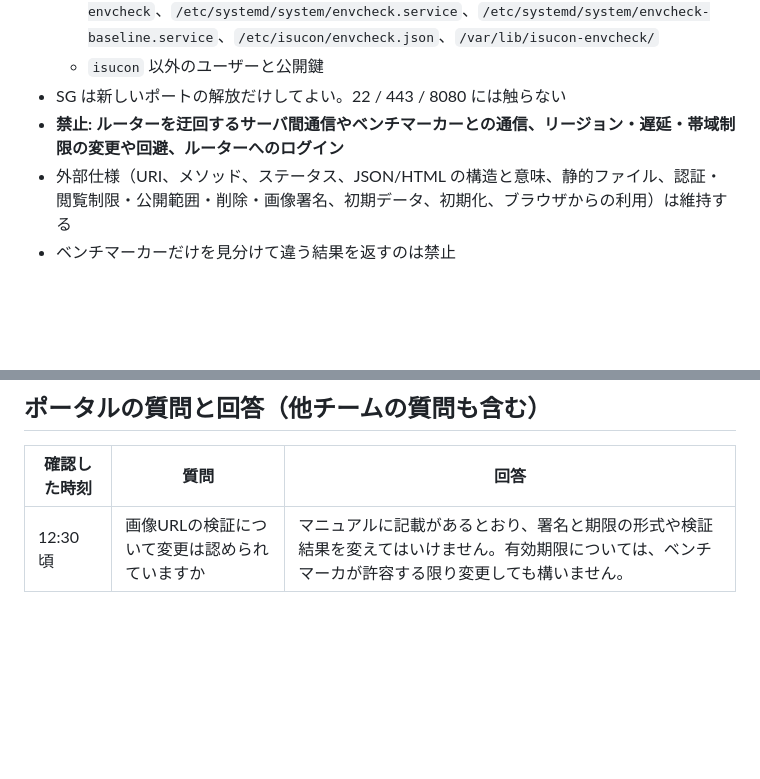
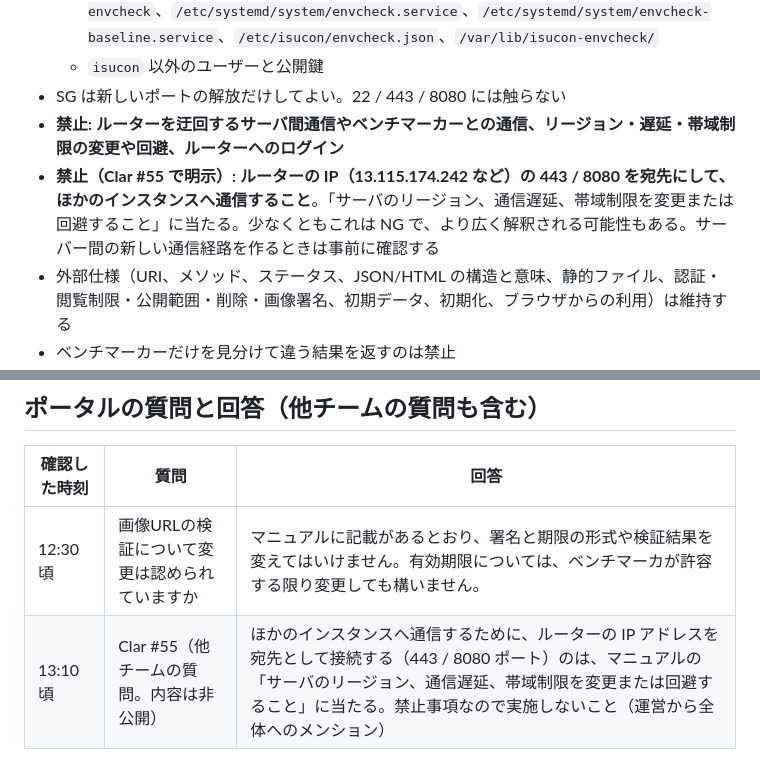
Before and after one commit to hassaku63/isucon2026, a Markdown page: docs/manual.md, 2 parts joined by grey strips. Rendered like a GitHub page; blank space fills up the shorter version.

Commit message:
docs: record Clar #55 (no traffic to other instances via the router IP)
Co-Authored-By: Claude Opus 5.5 <noreply@anthropic.com>

```diff
--- a/docs/manual.md
+++ b/docs/manual.md
@@ -91,6 +91,7 @@
   - `isucon` 以外のユーザーと公開鍵
 - SG は新しいポートの解放だけしてよい。22 / 443 / 8080 には触らない
 - **禁止: ルーターを迂回するサーバ間通信やベンチマーカーとの通信、リージョン・遅延・帯域制限の変更や回避、ルーターへのログイン**
+- **禁止（Clar #55 で明示）: ルーターの IP（13.115.174.242 など）の 443 / 8080 を宛先にして、ほかのインスタンスへ通信すること**。「サーバのリージョン、通信遅延、帯域制限を変更または回避すること」に当たる。少なくともこれは NG で、より広く解釈される可能性もある。サーバー間の新しい通信経路を作るときは事前に確認する
 - 外部仕様（URI、メソッド、ステータス、JSON/HTML の構造と意味、静的ファイル、認証・閲覧制限・公開範囲・削除・画像署名、初期データ、初期化、ブラウザからの利用）は維持する
 - ベンチマーカーだけを見分けて違う結果を返すのは禁止
 - 外部のコンテナレジストリ（ECR 等）はデプロイ用に使ってよい（非公開にする）
@@ -113,3 +114,4 @@
 | 確認した時刻 | 質問 | 回答 |
 |---|---|---|
 | 12:30 頃 | 画像URLの検証について変更は認められていますか | マニュアルに記載があるとおり、署名と期限の形式や検証結果を変えてはいけません。有効期限については、ベンチマーカが許容する限り変更しても構いません。 |
+| 13:10 頃 | Clar #55（他チームの質問。内容は非公開） | ほかのインスタンスへ通信するために、ルーターの IP アドレスを宛先として接続する（443 / 8080 ポート）のは、マニュアルの「サーバのリージョン、通信遅延、帯域制限を変更または回避すること」に当たる。禁止事項なので実施しないこと（運営から全体へのメンション） |
```
Also changed, not shown: CLAUDE.md (+1 -0 lines), docs/environment.md (+1 -0 lines).
